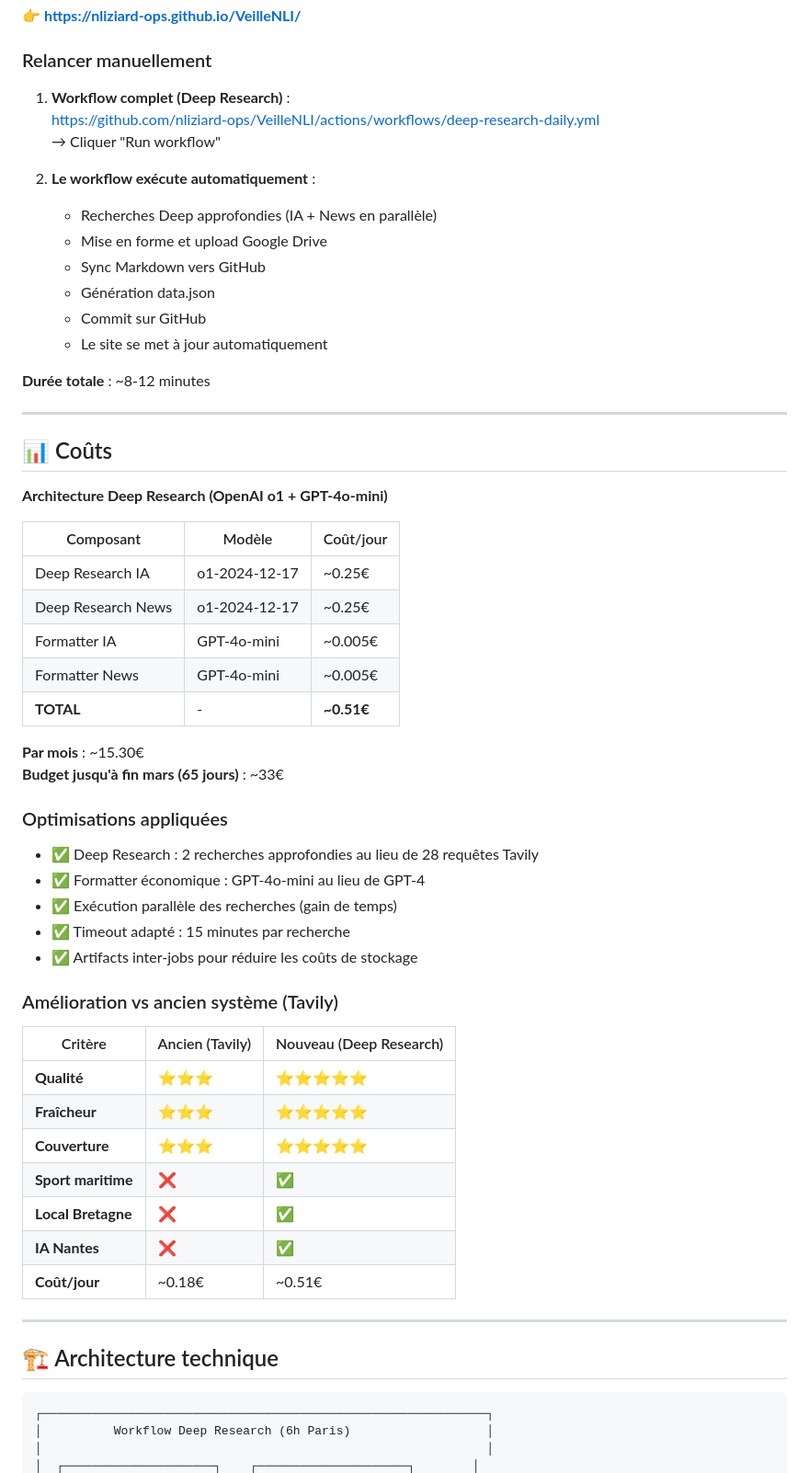
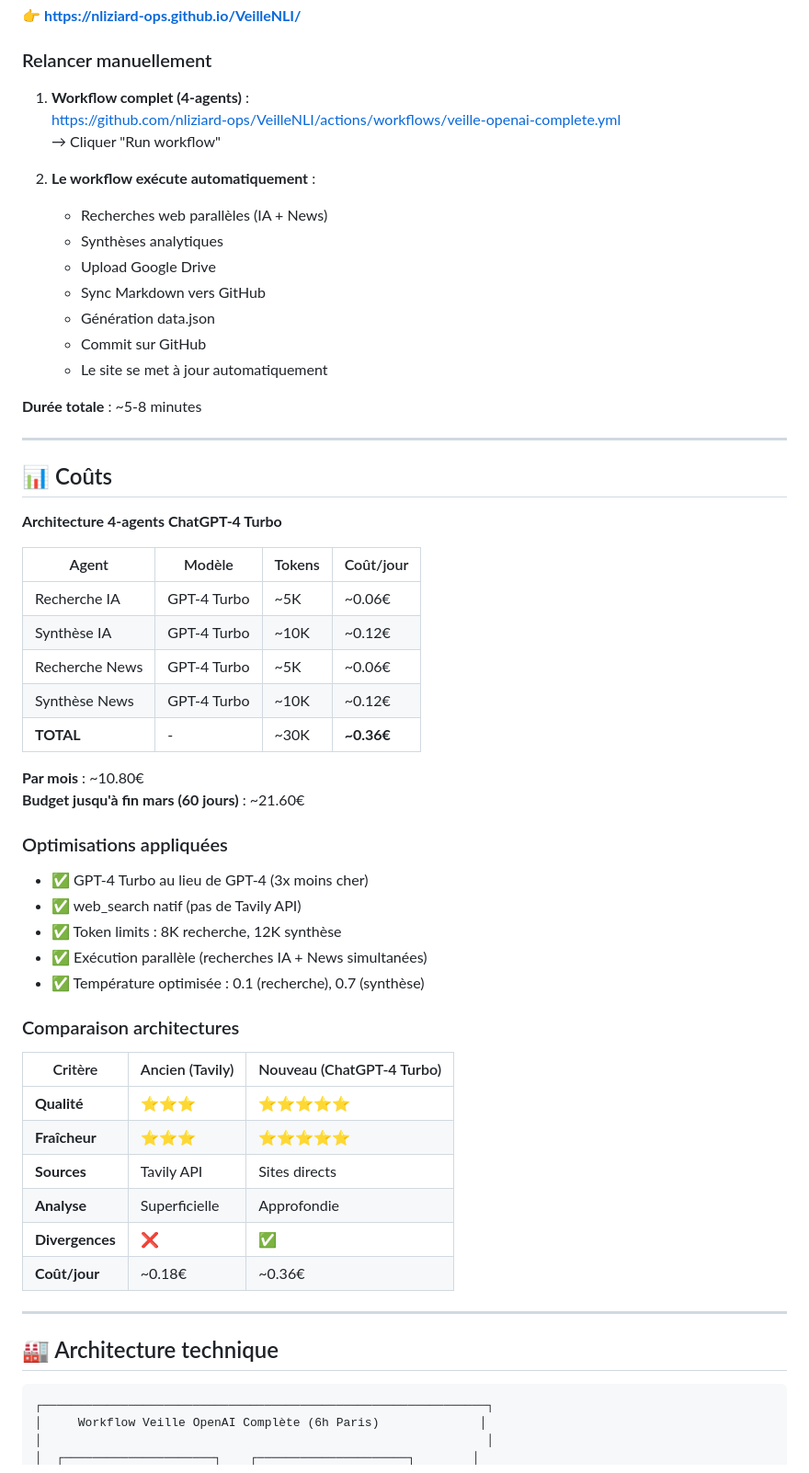
Before and after one commit to nliziard-ops/VeilleNLI, a Markdown page: README.md, the part around one of its changes. Shown at 92% size. Drawn GitHub-style.

Commit message:
📚 Mise à jour README.md - Documentation architecture 4-agents ChatGPT-4 Turbo complète

````diff
--- a/README.md
+++ b/README.md
@@ -72,63 +85,63 @@ Le système utilise un **workflow unique** avec **6 jobs séquentiels** :
 
 ### Relancer manuellement
 
-1. **Workflow complet (Deep Research)** :
-   https://github.com/nliziard-ops/VeilleNLI/actions/workflows/deep-research-daily.yml
+1. **Workflow complet (4-agents)** :
+   https://github.com/nliziard-ops/VeilleNLI/actions/workflows/veille-openai-complete.yml
    → Cliquer "Run workflow"
 
 2. **Le workflow exécute automatiquement** :
-   - Recherches Deep approfondies (IA + News en parallèle)
-   - Mise en forme et upload Google Drive
+   - Recherches web parallèles (IA + News)
+   - Synthèses analytiques
+   - Upload Google Drive
    - Sync Markdown vers GitHub
    - Génération data.json
    - Commit sur GitHub
    - Le site se met à jour automatiquement
 
-**Durée totale** : ~8-12 minutes
+**Durée totale** : ~5-8 minutes
 
 ---
 
 ## 📊 Coûts
 
-**Architecture Deep Research (OpenAI o1 + GPT-4o-mini)**
+**Architecture 4-agents ChatGPT-4 Turbo**
 
-| Composant | Modèle | Coût/jour |
-|-----------|--------|-----------|
-| Deep Research IA | o1-2024-12-17 | ~0.25€ |
-| Deep Research News | o1-2024-12-17 | ~0.25€ |
-| Formatter IA | GPT-4o-mini | ~0.005€ |
-| Formatter News | GPT-4o-mini | ~0.005€ |
-| **TOTAL** | - | **~0.51€** |
+| Agent | Modèle | Tokens | Coût/jour |
+|-------|--------|--------|------------|
+| Recherche IA | GPT-4 Turbo | ~5K | ~0.06€ |
+| Synthèse IA | GPT-4 Turbo | ~10K | ~0.12€ |
+| Recherche News | GPT-4 Turbo | ~5K | ~0.06€ |
+| Synthèse News | GPT-4 Turbo | ~10K | ~0.12€ |
+| **TOTAL** | - | ~30K | **~0.36€** |
 
-**Par mois** : ~15.30€
-**Budget jusqu'à fin mars (65 jours)** : ~33€
+**Par mois** : ~10.80€
+**Budget jusqu'à fin mars (60 jours)** : ~21.60€
 
 ### Optimisations appliquées
 
-- ✅ Deep Research : 2 recherches approfondies au lieu de 28 requêtes Tavily
-- ✅ Formatter économique : GPT-4o-mini au lieu de GPT-4
-- ✅ Exécution parallèle des recherches (gain de temps)
-- ✅ Timeout adapté : 15 minutes par recherche
-- ✅ Artifacts inter-jobs pour réduire les coûts de stockage
+- ✅ GPT-4 Turbo au lieu de GPT-4 (3x moins cher)
+- ✅ web_search natif (pas de Tavily API)
+- ✅ Token limits : 8K recherche, 12K synthèse
+- ✅ Exécution parallèle (recherches IA + News simultanées)
+- ✅ Température optimisée : 0.1 (recherche), 0.7 (synthèse)
 
-### Amélioration vs ancien système (Tavily)
+### Comparaison architectures
 
-| Critère | Ancien (Tavily) | Nouveau (Deep Research) |
-|---------|-----------------|-------------------------|
+| Critère | Ancien (Tavily) | Nouveau (ChatGPT-4 Turbo) |
+|---------|-----------------|---------------------------|
 | **Qualité** | ⭐⭐⭐ | ⭐⭐⭐⭐⭐ |
 | **Fraîcheur** | ⭐⭐⭐ | ⭐⭐⭐⭐⭐ |
-| **Couverture** | ⭐⭐⭐ | ⭐⭐⭐⭐⭐ |
-| **Sport maritime** | ❌ | ✅ |
-| **Local Bretagne** | ❌ | ✅ |
-| **IA Nantes** | ❌ | ✅ |
-| **Coût/jour** | ~0.18€ | ~0.51€ |
+| **Sources** | Tavily API | Sites directs |
+| **Analyse** | Superficielle | Approfondie |
+| **Divergences** | ❌ | ✅ |
+| **Coût/jour** | ~0.18€ | ~0.36€ |
 
 ---
 
-## 🏗️ Architecture technique
+## 🏭 Architecture technique
 
 ```
 ┌──────────────────────────────────────────────────────────────┐
-│          Workflow Deep Research (6h Paris)                   │
+│     Workflow Veille OpenAI Complète (6h Paris)              │
 │                                                              │
 │  ┌─────────────────────┐    ┌─────────────────────┐        │
````
Also changed, not shown: other parts of README.md (+158 -121 lines).
